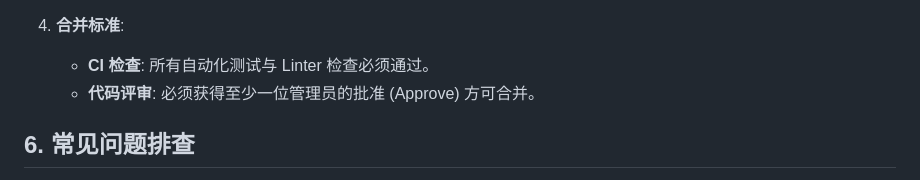
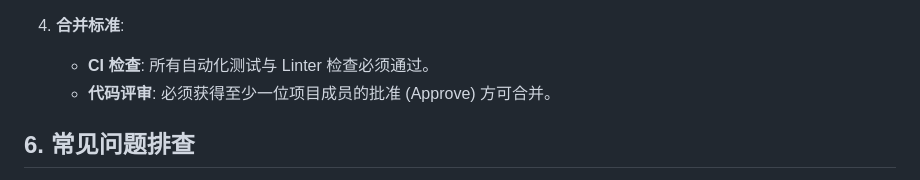
Before and after one commit to koishi510/MomShell, a Markdown page: CONTRIBUTING.md, the part around the change. Drawn GitHub-style.

Commit message:
docs: update contributing

```diff
--- a/CONTRIBUTING.md
+++ b/CONTRIBUTING.md
@@ -185,7 +185,7 @@ uv sync
 
 4.  **合并标准**:
     - **CI 检查**: 所有自动化测试与 Linter 检查必须通过。
-    - **代码评审**: 必须获得至少一位管理员的批准 (Approve) 方可合并。
+    - **代码评审**: 必须获得至少一位项目成员的批准 (Approve) 方可合并。
 
 ## 6. 常见问题排查
 
```
